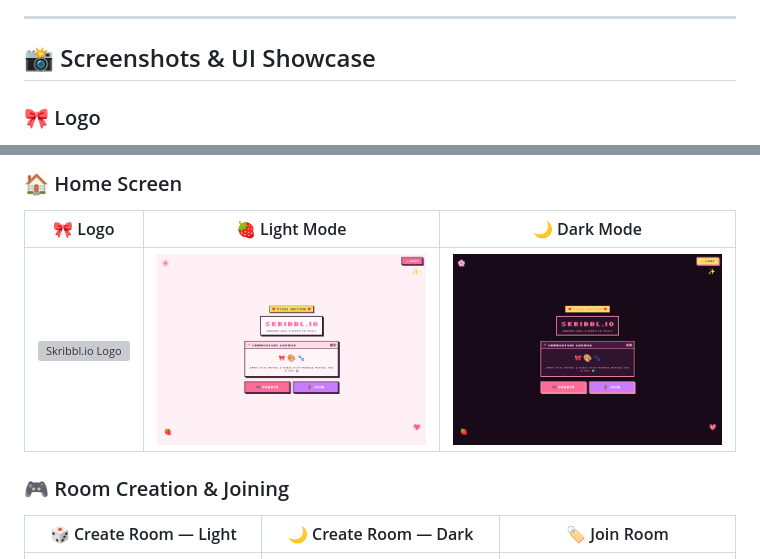
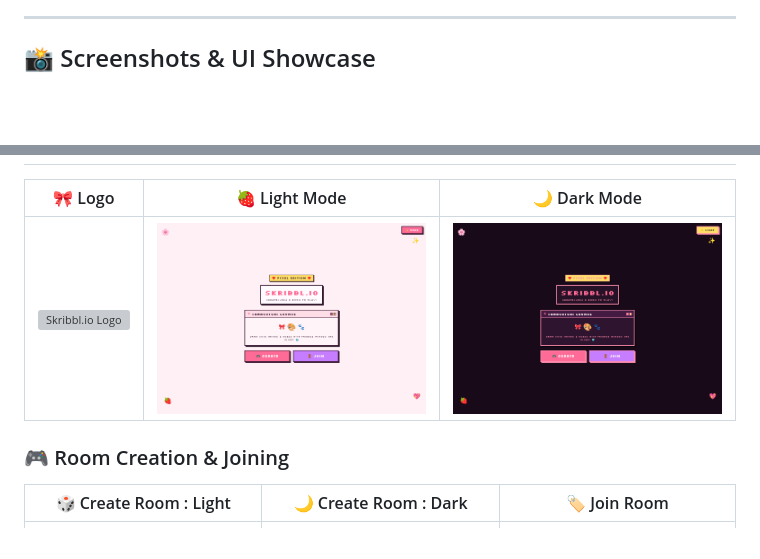
Before and after one commit to IshaNayal/Skribbl.io, a Markdown page: README.md, 2 parts joined by grey strips. Drawn GitHub-style; blank space fills up the shorter version; grey boxes are pictures that could not be loaded.

```diff
--- a/README.md
+++ b/README.md
@@ -92,5 +92,4 @@ Whether you're playing together on the same Wi-Fi network or across different co
 
 ## 📸 Screenshots & UI Showcase
 
-### 🎀 Logo
 
@@ -98,5 +96,4 @@ Whether you're playing together on the same Wi-Fi network or across different co
 
-### 🏠 Home Screen
 
 |                                                             🎀 Logo                                                             |                                       🍓 Light Mode                                      |                                      🌙 Dark Mode                                      |
 | :-----------------------------------------------------------------------------------------------------------------------------: | :--------------------------------------------------------------------------------------: | :------------------------------------------------------------------------------------: |
@@ -104,7 +101,7 @@ Whether you're playing together on the same Wi-Fi network or across different co
 
 ### 🎮 Room Creation & Joining
 
-|                                   🎲 Create Room — Light                                  |                                     🌙 Create Room — Dark                                     |                                  🏷️ Join Room                                  |
+|                                   🎲 Create Room : Light                                  |                                     🌙 Create Room : Dark                                     |                                  🏷️ Join Room                                  |
 | :---------------------------------------------------------------------------------------: | :-------------------------------------------------------------------------------------------: | :-----------------------------------------------------------------------------: |
 | <img src="docs/screenshots/create_room.png" alt="Create Room - Light Mode" width="260" /> | <img src="docs/screenshots/create_room_dark.png" alt="Create Room - Dark Mode" width="260" /> | <img src="docs/screenshots/join_room.png" alt="Join Room Screen" width="260" /> |
 
```
Also changed, not shown: other parts of README.md (+5 -6 lines).
